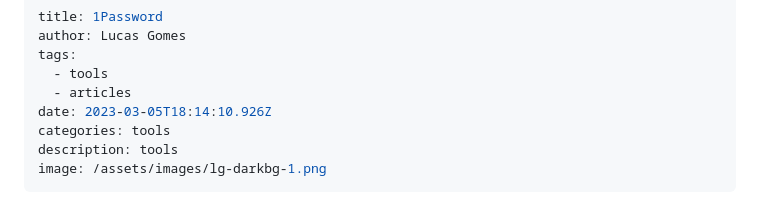
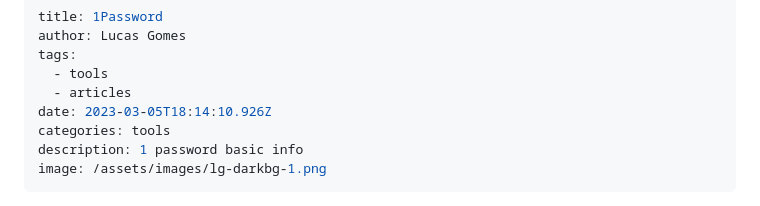
Before and after one commit to Lucaas27/LucasPortfolio, a Markdown page: src/articles/1password.md, the part around the change. GitHub-like rendering.

Commit message:
Update Articles “1password”

```diff
--- a/src/articles/1password.md
+++ b/src/articles/1password.md
@@ -6,7 +6,7 @@ tags:
   - articles
 date: 2023-03-05T18:14:10.926Z
 categories: tools
-description: tools
+description: 1 password basic info
 image: /assets/images/lg-darkbg-1.png
 ---
 
```
